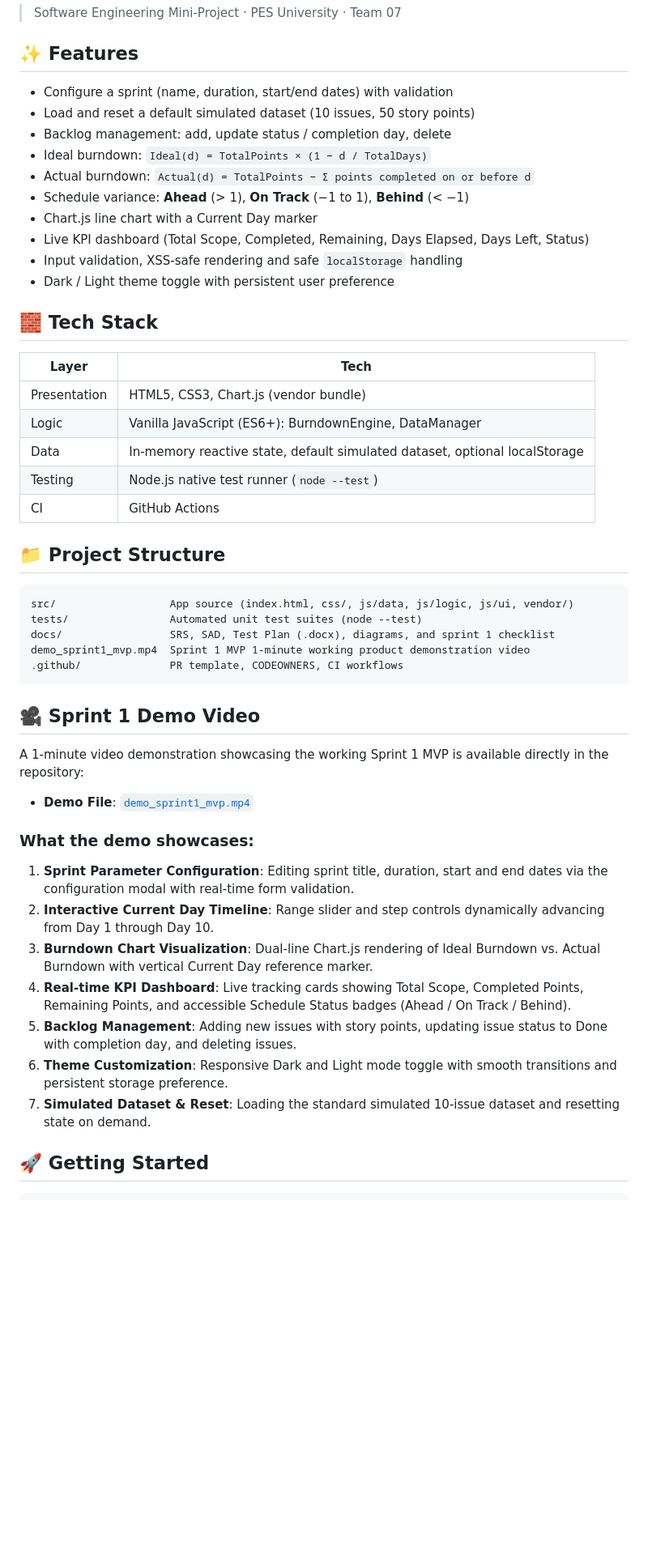
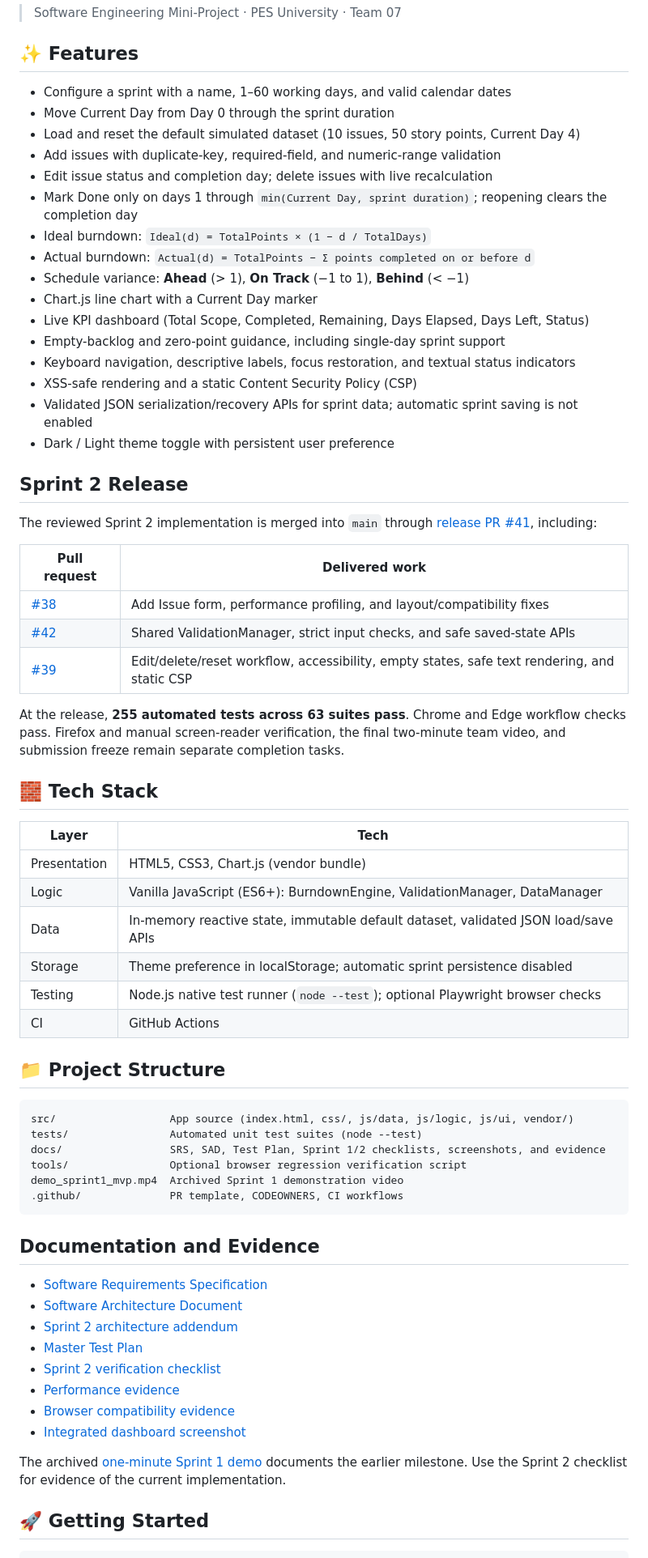
Before and after one commit to NAVEEN4516/TEAM-07, a Markdown page: README.md, the part around one of its changes. Shown at 81% size. GitHub-like rendering; blank space fills up the shorter version.

Commit message:
BDC-NF-005: update README for integrated Sprint 2 release

````diff
--- a/README.md
+++ b/README.md
@@ -6,25 +6,47 @@ A client-side Agile/Scrum web app that simulates a Jira-style sprint backlog and
 
 ## ✨ Features
 
-- Configure a sprint (name, duration, start/end dates) with validation
-- Load and reset a default simulated dataset (10 issues, 50 story points)
-- Backlog management: add, update status / completion day, delete
+- Configure a sprint with a name, 1–60 working days, and valid calendar dates
+- Move Current Day from Day 0 through the sprint duration
+- Load and reset the default simulated dataset (10 issues, 50 story points, Current Day 4)
+- Add issues with duplicate-key, required-field, and numeric-range validation
+- Edit issue status and completion day; delete issues with live recalculation
+- Mark Done only on days 1 through `min(Current Day, sprint duration)`; reopening clears the completion day
 - Ideal burndown: `Ideal(d) = TotalPoints × (1 − d / TotalDays)`
 - Actual burndown: `Actual(d) = TotalPoints − Σ points completed on or before d`
 - Schedule variance: **Ahead** (> 1), **On Track** (−1 to 1), **Behind** (< −1)
 - Chart.js line chart with a Current Day marker
 - Live KPI dashboard (Total Scope, Completed, Remaining, Days Elapsed, Days Left, Status)
-- Input validation, XSS-safe rendering and safe `localStorage` handling
+- Empty-backlog and zero-point guidance, including single-day sprint support
+- Keyboard navigation, descriptive labels, focus restoration, and textual status indicators
+- XSS-safe rendering and a static Content Security Policy (CSP)
+- Validated JSON serialization/recovery APIs for sprint data; automatic sprint saving is not enabled
 - Dark / Light theme toggle with persistent user preference
+
+## Sprint 2 Release
+
+The reviewed Sprint 2 implementation is merged into `main` through
+[release PR #41](https://github.com/NAVEEN4516/TEAM-07/pull/41), including:
+
+| Pull request | Delivered work |
+| --- | --- |
+| [#38](https://github.com/NAVEEN4516/TEAM-07/pull/38) | Add Issue form, performance profiling, and layout/compatibility fixes |
+| [#42](https://github.com/NAVEEN4516/TEAM-07/pull/42) | Shared ValidationManager, strict input checks, and safe saved-state APIs |
+| [#39](https://github.com/NAVEEN4516/TEAM-07/pull/39) | Edit/delete/reset workflow, accessibility, empty states, safe text rendering, and static CSP |
+
+At the release, **255 automated tests across 63 suites pass**. Chrome and Edge
+workflow checks pass. Firefox and manual screen-reader verification, the final
+two-minute team video, and submission freeze remain separate completion tasks.
 
 ## 🧱 Tech Stack
 
 | Layer | Tech |
 | --- | --- |
 | Presentation | HTML5, CSS3, Chart.js (vendor bundle) |
-| Logic | Vanilla JavaScript (ES6+): BurndownEngine, DataManager |
-| Data | In-memory reactive state, default simulated dataset, optional localStorage |
-| Testing | Node.js native test runner (`node --test`) |
+| Logic | Vanilla JavaScript (ES6+): BurndownEngine, ValidationManager, DataManager |
+| Data | In-memory reactive state, immutable default dataset, validated JSON load/save APIs |
+| Storage | Theme preference in localStorage; automatic sprint persistence disabled |
+| Testing | Node.js native test runner (`node --test`); optional Playwright browser checks |
 | CI | GitHub Actions |
 
 ## 📁 Project Structure
@@ -32,24 +54,25 @@ A client-side Agile/Scrum web app that simulates a Jira-style sprint backlog and
 ```
 src/                  App source (index.html, css/, js/data, js/logic, js/ui, vendor/)
 tests/                Automated unit test suites (node --test)
-docs/                 SRS, SAD, Test Plan (.docx), diagrams, and sprint 1 checklist
-demo_sprint1_mvp.mp4  Sprint 1 MVP 1-minute working product demonstration video
+docs/                 SRS, SAD, Test Plan, Sprint 1/2 checklists, screenshots, and evidence
+tools/                Optional browser regression verification script
+demo_sprint1_mvp.mp4  Archived Sprint 1 demonstration video
 .github/              PR template, CODEOWNERS, CI workflows
 ```
 
-## 🎥 Sprint 1 Demo Video
+## Documentation and Evidence
 
-A 1-minute video demonstration showcasing the working Sprint 1 MVP is available directly in the repository:
-- **Demo File**: [`demo_sprint1_mvp.mp4`](demo_sprint1_mvp.mp4)
+- [Software Requirements Specification](docs/SRS/Burndown_Chart_SRS.docx)
+- [Software Architecture Document](docs/SAD/Burndown_Chart_SAD.docx)
+- [Sprint 2 architecture addendum](docs/SAD/sprint2_addendum.md)
+- [Master Test Plan](docs/test-plan/Burndown_Chart_Test_Plan.docx)
+- [Sprint 2 verification checklist](docs/test-plan/sprint2_naveen_checklist.md)
+- [Performance evidence](docs/test-plan/evidence/BDC-NF-001-performance.md)
+- [Browser compatibility evidence](docs/test-plan/evidence/BDC-NF-004-compatibility.md)
+- [Integrated dashboard screenshot](docs/test-plan/evidence/naveen-sprint2-workflow.png)
 
-### What the demo showcases:
-1. **Sprint Parameter Configuration**: Editing sprint title, duration, start and end dates via the configuration modal with real-time form validation.
-2. **Interactive Current Day Timeline**: Range slider and step controls dynamically advancing from Day 1 through Day 10.
-3. **Burndown Chart Visualization**: Dual-line Chart.js rendering of Ideal Burndown vs. Actual Burndown with vertical Current Day reference marker.
-4. **Real-time KPI Dashboard**: Live tracking cards showing Total Scope, Completed Points, Remaining Points, and accessible Schedule Status badges (Ahead / On Track / Behind).
-5. **Backlog Management**: Adding new issues with story points, updating issue status to Done with completion day, and deleting issues.
-6. **Theme Customization**: Responsive Dark and Light mode toggle with smooth transitions and persistent storage preference.
-7. **Simulated Dataset & Reset**: Loading the standard simulated 10-issue dataset and resetting state on demand.
+The archived [one-minute Sprint 1 demo](demo_sprint1_mvp.mp4) documents the earlier
+milestone. Use the Sprint 2 checklist for evidence of the current implementation.
 
 ## 🚀 Getting Started
 
````
Also changed, not shown: other parts of README.md (+47 -8 lines).
